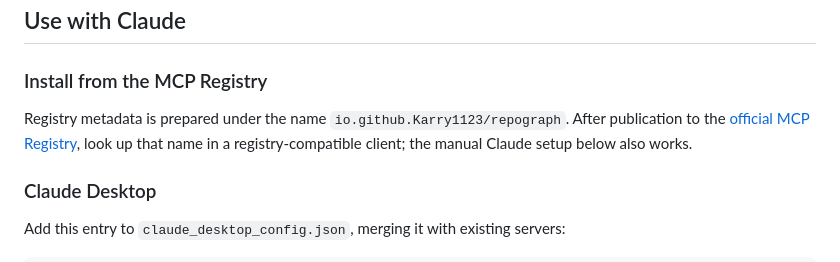
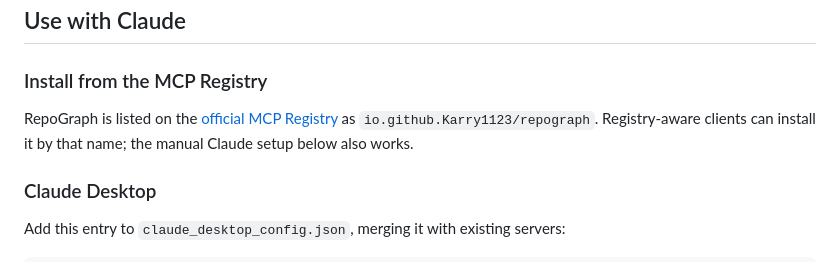
Before and after one commit to Karry1123/repograph, a Markdown page: README.md, the part around the change. Rendered like a GitHub page.

Commit message:
docs: RepoGraph is live on the MCP Registry
Co-Authored-By: Claude Fable 5.1 <noreply@anthropic.com>

```diff
--- a/README.md
+++ b/README.md
@@ -54,7 +54,7 @@ The static SVG arranges files in entry → business → unknown → data → uti
 
 ### Install from the MCP Registry
 
-Registry metadata is prepared under the name `io.github.Karry1123/repograph`. After publication to the [official MCP Registry](https://registry.modelcontextprotocol.io), look up that name in a registry-compatible client; the manual Claude setup below also works.
+RepoGraph is listed on the [official MCP Registry](https://registry.modelcontextprotocol.io) as `io.github.Karry1123/repograph`. Registry-aware clients can install it by that name; the manual Claude setup below also works.
 
 ### Claude Desktop
 
```
